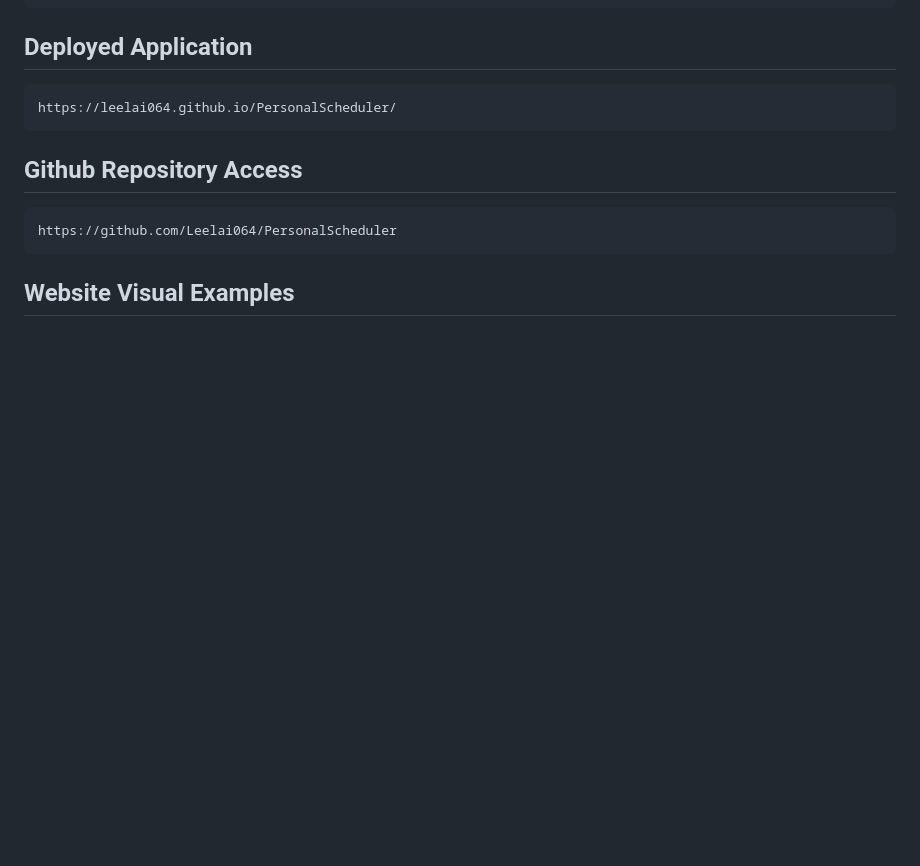
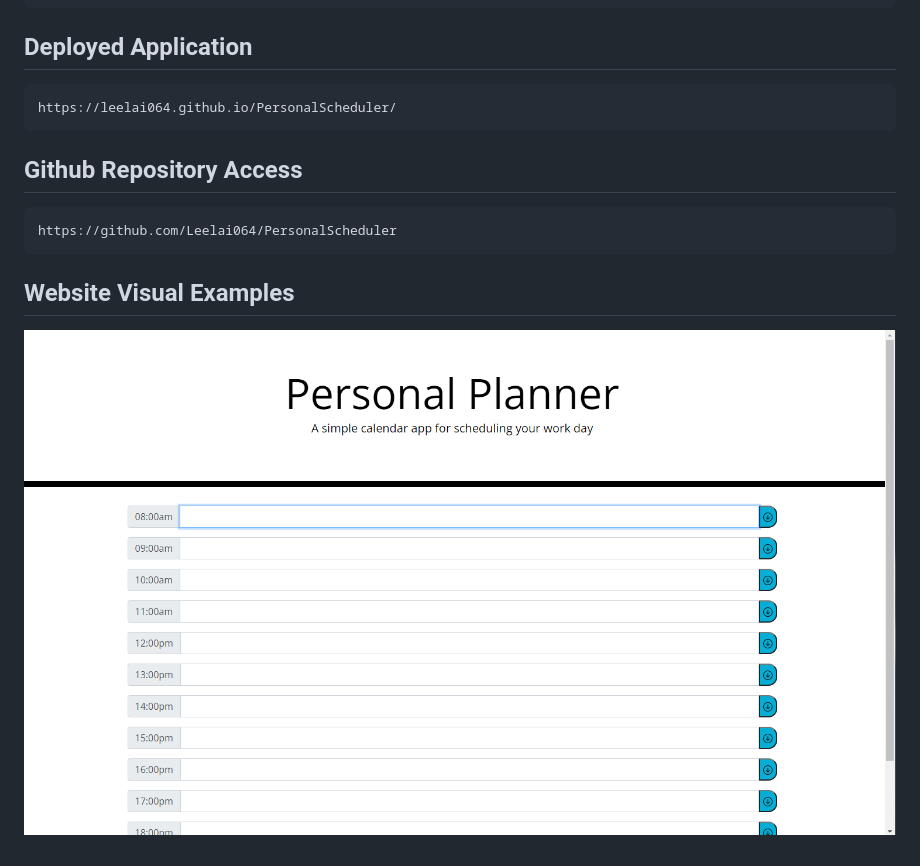
Before and after one commit to Leelai064/PersonalSchedule, a Markdown page: README.md, the part around the change. Drawn GitHub-style; pictures changed too: assets/plannerwebsite.png (added); blank space fills up the shorter version.

Commit message:
README Updated. Need to update clear page save, and save functions

````diff
--- a/README.md
+++ b/README.md
@@ -13,3 +13,5 @@ https://leelai064.github.io/PersonalScheduler/
 https://github.com/Leelai064/PersonalScheduler
 ```
 ## Website Visual Examples
+
+![Website](./assets/plannerwebsite.png)
````
Also changed, not shown: 1 other file.
